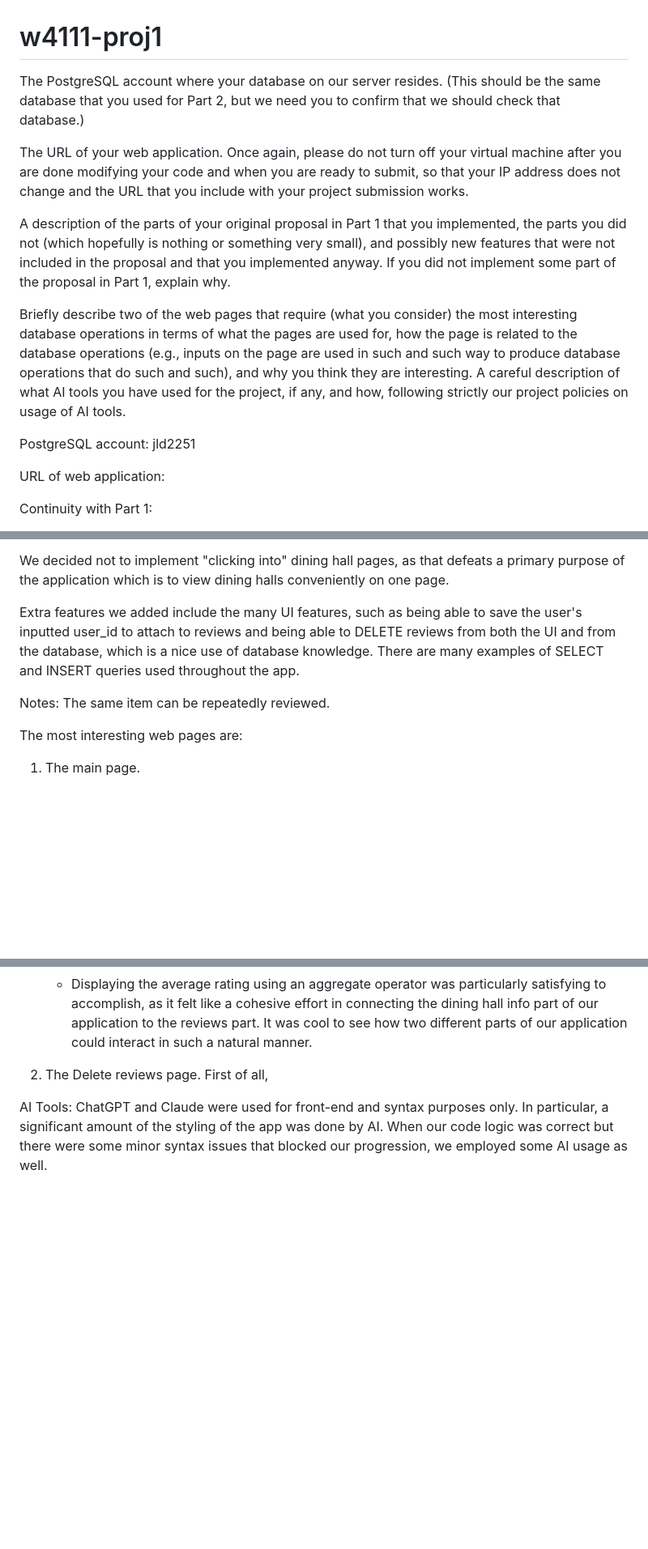
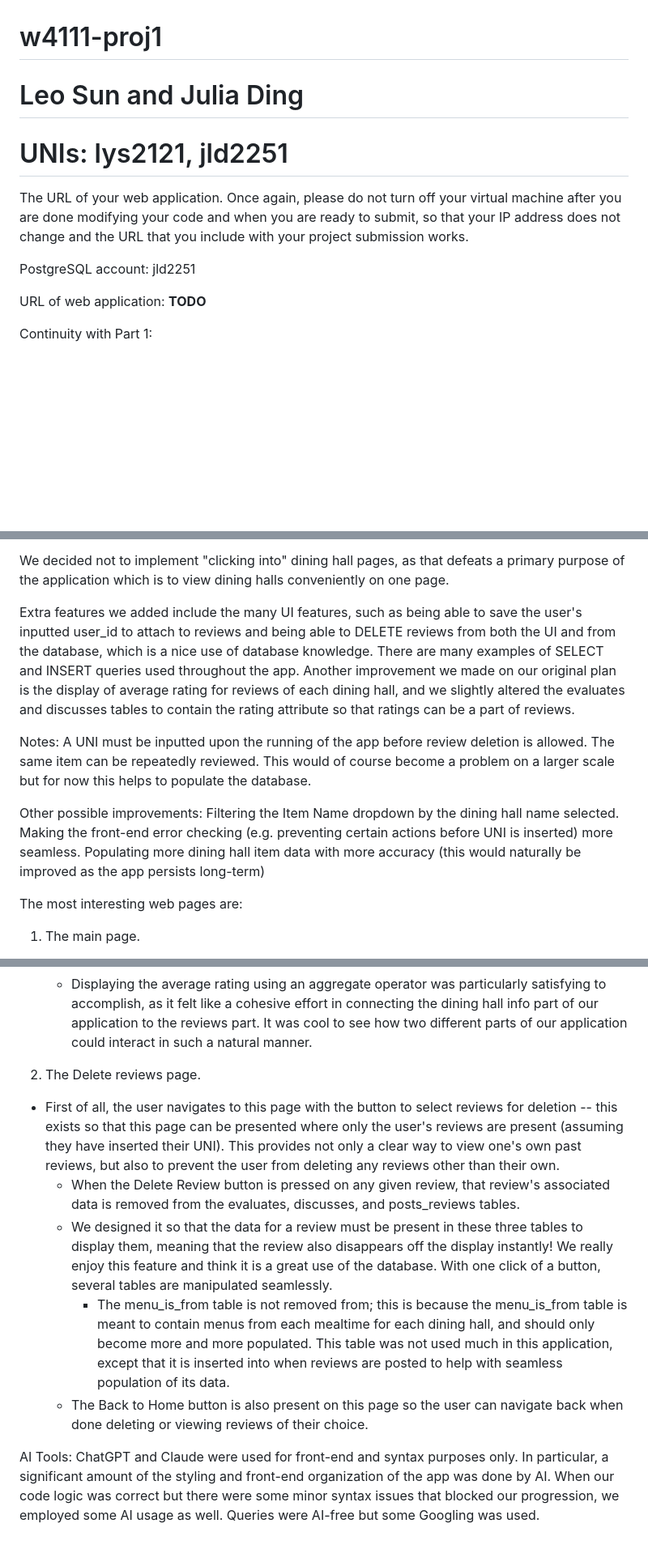
Before and after one commit to leoysun/db-proj1, a Markdown page: README.md, 3 parts joined by grey strips. Shown at 81% size. GitHub-like rendering; blank space fills up the shorter version.

Commit message:
README completed EXCEPTweb App URL

```diff
--- a/README.md
+++ b/README.md
@@ -1,18 +1,13 @@
 # w4111-proj1
-
-The PostgreSQL account where your database on our server resides. (This should be the same database that you used for Part 2, but we need you to confirm that we should check that database.)
+# Leo Sun and Julia Ding
+# UNIs: lys2121, jld2251
 
 The URL of your web application. Once again, please do not turn off your virtual machine after you are done modifying your code and when you are ready to submit, so that your IP address does not change and the URL that you include with your project submission works.
 
-A description of the parts of your original proposal in Part 1 that you implemented, the parts you did not (which hopefully is nothing or something very small), and possibly new features that were not included in the proposal and that you implemented anyway. If you did not implement some part of the proposal in Part 1, explain why.
-
-
-Briefly describe two of the web pages that require (what you consider) the most interesting database operations in terms of what the pages are used for, how the page is related to the database operations (e.g., inputs on the page are used in such and such way to produce database operations that do such and such), and why you think they are interesting.
-A careful description of what AI tools you have used for the project, if any, and how, following strictly our project policies on usage of AI tools.
-
 PostgreSQL account: jld2251
 
-URL of web application:
+URL of web application: **TODO**
+
 
 Continuity with Part 1:
 
@@ -23,11 +18,16 @@ Additionally, we do not have a sorting feature but as we worked we realized that
 
 We decided not to implement "clicking into" dining hall pages, as that defeats a primary purpose of the application which is to view dining halls conveniently on one page.
 
-Extra features we added include the many UI features, such as being able to save the user's inputted user_id to attach to reviews and being able to DELETE reviews from both the UI and from the database, which is a nice use of database knowledge. There are many examples of SELECT and INSERT queries used throughout the app.
+Extra features we added include the many UI features, such as being able to save the user's inputted user_id to attach to reviews and being able to DELETE reviews from both the UI and from the database, which is a nice use of database knowledge. There are many examples of SELECT and INSERT queries used throughout the app. Another improvement we made on our original plan is the display of average rating for reviews of each dining hall, and we slightly altered the evaluates and discusses tables to contain the rating attribute so that ratings can be a part of reviews.
 
 Notes:
-The same item can be repeatedly reviewed.
+A UNI must be inputted upon the running of the app before review deletion is allowed.
+The same item can be repeatedly reviewed. This would of course become a problem on a larger scale but for now this helps to populate the database.
 
+Other possible improvements:
+Filtering the Item Name dropdown by the dining hall name selected.
+Making the front-end error checking (e.g. preventing certain actions before UNI is inserted) more seamless.
+Populating more dining hall item data with more accuracy (this would naturally be improved as the app persists long-term)
 
 
 The most interesting web pages are:
@@ -42,11 +42,12 @@ The most interesting web pages are:
     - This feature also interacts with several different tables, such as the Menu_is_from, has_item, and contains.
     - Displaying the average rating using an aggregate operator was particularly satisfying to accomplish, as it felt like a cohesive effort in connecting the dining hall info part of our application to the reviews part. It was cool to see how two different parts of our application could interact in such a natural manner.
 
-2. The Delete reviews page. First of all,
-
-
-
-
+2. The Delete reviews page.
+- First of all, the user navigates to this page with the button to select reviews for deletion -- this exists so that this page can be presented where only the user's reviews are present (assuming they have inserted their UNI). This provides not only a clear way to view one's own past reviews, but also to prevent the user from deleting any reviews other than their own.
+    - When the Delete Review button is pressed on any given review, that review's associated data is removed from the evaluates, discusses, and posts_reviews tables.
+    - We designed it so that the data for a review must be present in these three tables to display them, meaning that the review also disappears off the display instantly! We really enjoy this feature and think it is a great use of the database. With one click of a button, several tables are manipulated seamlessly.
+        - The menu_is_from table is not removed from; this is because the menu_is_from table is meant to contain menus from each mealtime for each dining hall, and should only become more and more populated. This table was not used much in this application, except that it is inserted into when reviews are posted to help with seamless population of its data.
+    - The Back to Home button is also present on this page so the user can navigate back when done deleting or viewing reviews of their choice.
 
 AI Tools:
-ChatGPT and Claude were used for front-end and syntax purposes only. In particular, a significant amount of the styling of the app was done by AI. When our code logic was correct but there were some minor syntax issues that blocked our progression, we employed some AI usage as well.
+ChatGPT and Claude were used for front-end and syntax purposes only. In particular, a significant amount of the styling and front-end organization of the app was done by AI. When our code logic was correct but there were some minor syntax issues that blocked our progression, we employed some AI usage as well. Queries were AI-free but some Googling was used.
```
